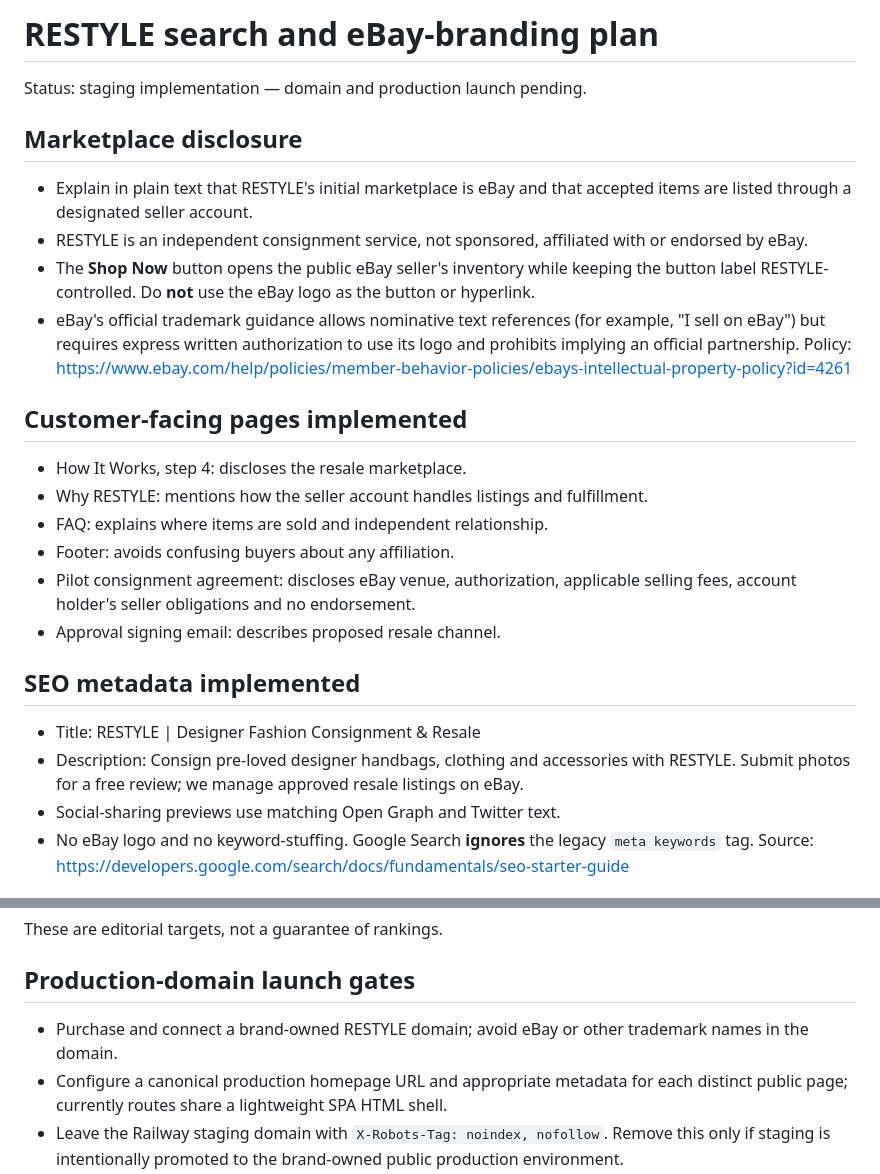
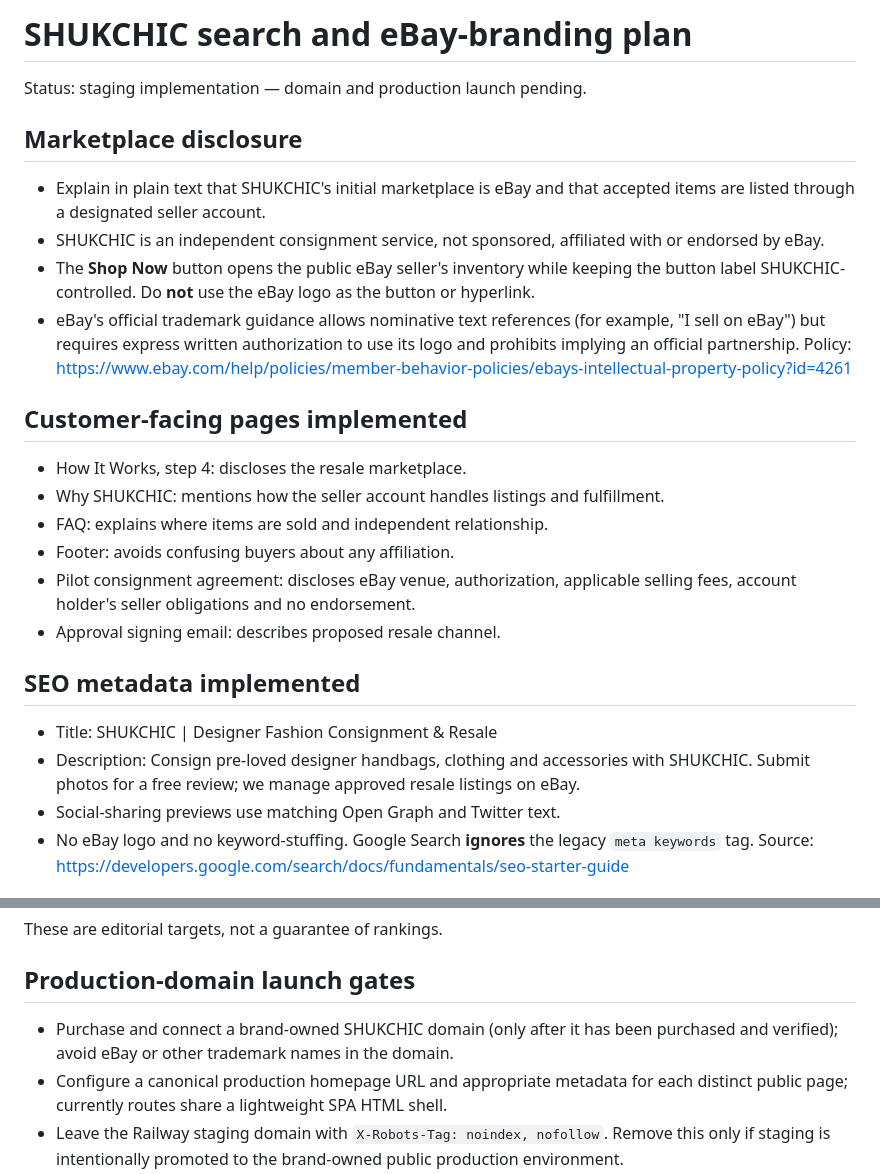
Before and after one commit to yanivwpu/restyle-mvp, a Markdown page: docs/seo-ebay-branding.md, 2 parts joined by grey strips. GitHub-like rendering.

Commit message:
Update docs/seo-ebay-branding.md for SHUKCHIC rebranding

```diff
--- a/docs/seo-ebay-branding.md
+++ b/docs/seo-ebay-branding.md
@@ -1,24 +1,24 @@
-# RESTYLE search and eBay-branding plan
+# SHUKCHIC search and eBay-branding plan
 
 Status: staging implementation — domain and production launch pending.
 
 ## Marketplace disclosure
-- Explain in plain text that RESTYLE's initial marketplace is eBay and that accepted items are listed through a designated seller account.
-- RESTYLE is an independent consignment service, not sponsored, affiliated with or endorsed by eBay.
-- The **Shop Now** button opens the public eBay seller's inventory while keeping the button label RESTYLE-controlled. Do **not** use the eBay logo as the button or hyperlink.
+- Explain in plain text that SHUKCHIC's initial marketplace is eBay and that accepted items are listed through a designated seller account.
+- SHUKCHIC is an independent consignment service, not sponsored, affiliated with or endorsed by eBay.
+- The **Shop Now** button opens the public eBay seller's inventory while keeping the button label SHUKCHIC-controlled. Do **not** use the eBay logo as the button or hyperlink.
 - eBay's official trademark guidance allows nominative text references (for example, "I sell on eBay") but requires express written authorization to use its logo and prohibits implying an official partnership. Policy: https://www.ebay.com/help/policies/member-behavior-policies/ebays-intellectual-property-policy?id=4261
 
 ## Customer-facing pages implemented
 - How It Works, step 4: discloses the resale marketplace.
-- Why RESTYLE: mentions how the seller account handles listings and fulfillment.
+- Why SHUKCHIC: mentions how the seller account handles listings and fulfillment.
 - FAQ: explains where items are sold and independent relationship.
 - Footer: avoids confusing buyers about any affiliation.
 - Pilot consignment agreement: discloses eBay venue, authorization, applicable selling fees, account holder's seller obligations and no endorsement.
 - Approval signing email: describes proposed resale channel.
 
 ## SEO metadata implemented
-- Title: RESTYLE | Designer Fashion Consignment & Resale
-- Description: Consign pre-loved designer handbags, clothing and accessories with RESTYLE. Submit photos for a free review; we manage approved resale listings on eBay.
+- Title: SHUKCHIC | Designer Fashion Consignment & Resale
+- Description: Consign pre-loved designer handbags, clothing and accessories with SHUKCHIC. Submit photos for a free review; we manage approved resale listings on eBay.
 - Social-sharing previews use matching Open Graph and Twitter text.
 - No eBay logo and no keyword-stuffing. Google Search **ignores** the legacy `meta keywords` tag. Source: https://developers.google.com/search/docs/fundamentals/seo-starter-guide
 
@@ -32,7 +32,7 @@ Status: staging implementation — domain and production launch pending.
 These are editorial targets, not a guarantee of rankings.
 
 ## Production-domain launch gates
-- Purchase and connect a brand-owned RESTYLE domain; avoid eBay or other trademark names in the domain.
+- Purchase and connect a brand-owned SHUKCHIC domain (only after it has been purchased and verified); avoid eBay or other trademark names in the domain.
 - Configure a canonical production homepage URL and appropriate metadata for each distinct public page; currently routes share a lightweight SPA HTML shell.
 - Leave the Railway staging domain with `X-Robots-Tag: noindex, nofollow`. Remove this only if staging is intentionally promoted to the brand-owned public production environment.
 - Use properly licensed website photos before promotional sharing; add appropriately licensed `og:image` at that time.
```
